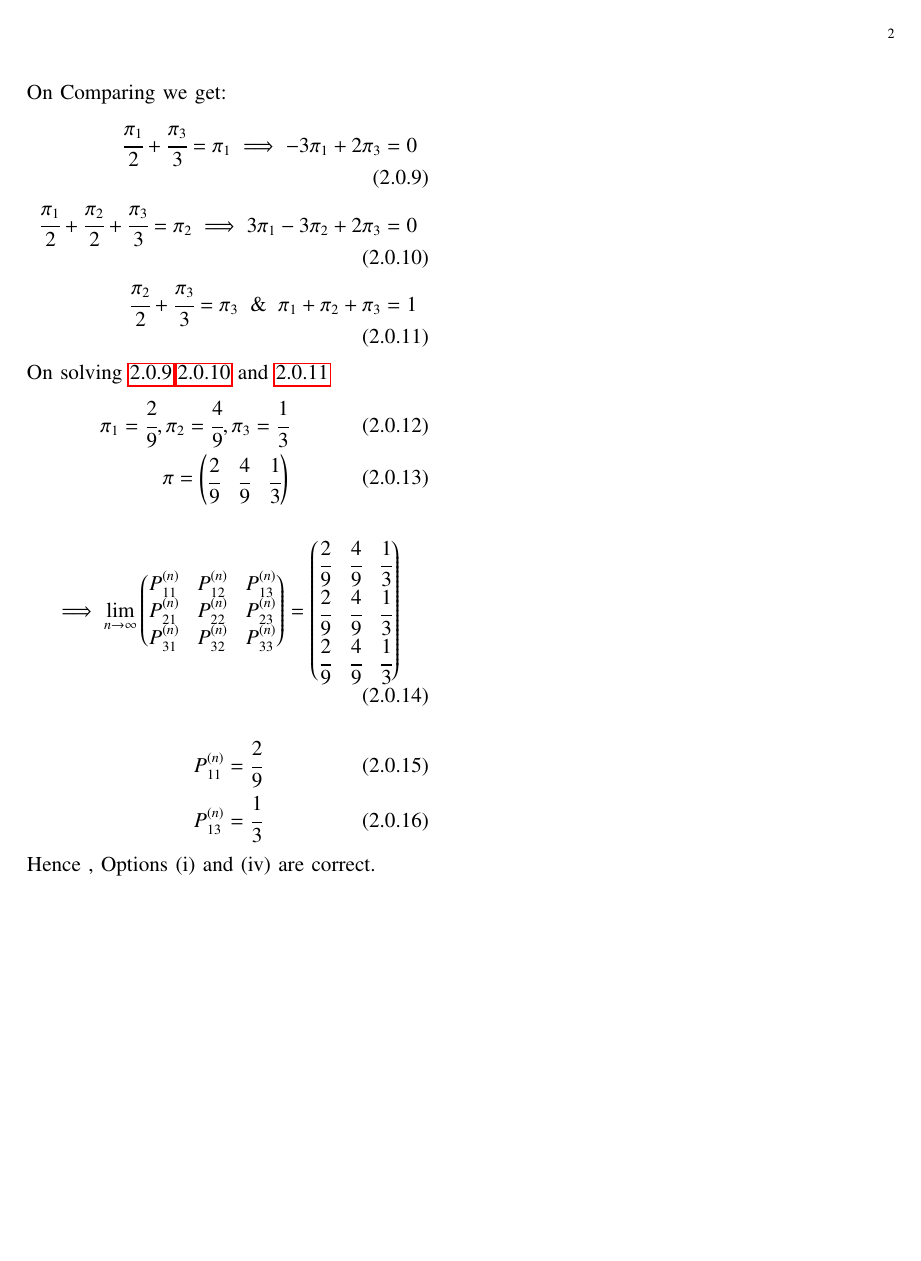
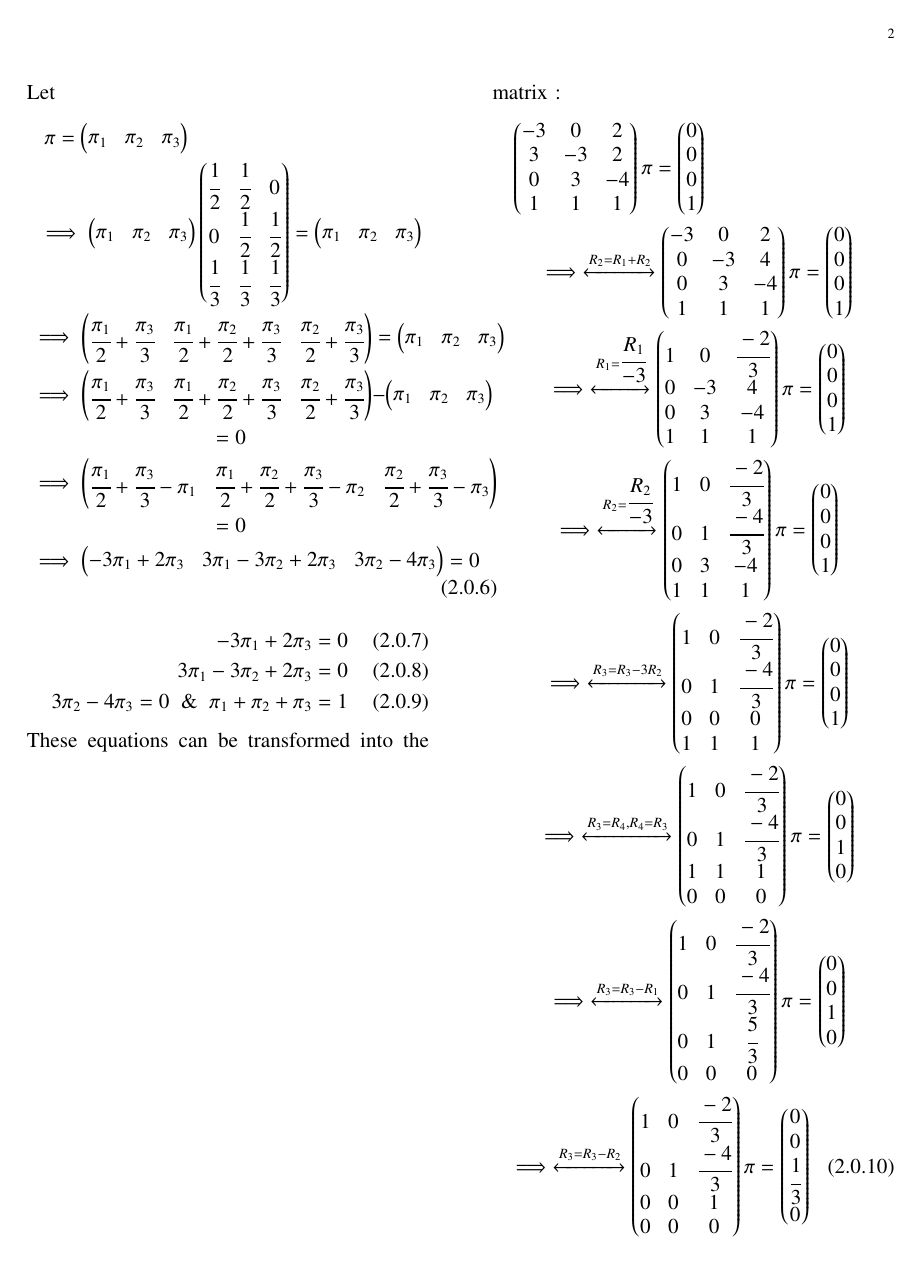
Before and after one commit to sahilsin/MatrixTheory, a LaTeX problem sheet (Assignment8/main.tex, which reads Assignment8/chapters/es17btech11019.tex): page 2 of 2 before the commit and page 2 of 3 after it. Compiled offline with pdfLaTeX.

Commit message:
Add files via upload

```diff
--- a/Assignment8/chapters/es17btech11019.tex
+++ b/Assignment8/chapters/es17btech11019.tex
@@ -32,26 +32,55 @@ where I represents a column vector with each entry as 1. For 3 states we have :
 
 A stationary distribution $\pi$ is a row vector whose entries are non-negative and sums up to 1, is unchanged by the operation of transition matrix p on it and so it is defined by $\pi P = \pi$.
 Let
-\begin{align}
+\begin{multline}
     \pi=\myvec{\pi_{1}&\pi_{2}&\pi_{3}}
 \\
     \implies \myvec{\pi_{1}&\pi_{2}&\pi_{3}}\myvec{\cfrac{1}{2}&\cfrac{1}{2}&0\\0&\cfrac{1}{2}&\cfrac{1}{2}\\\cfrac{1}{3}&\cfrac{1}{3}&\cfrac{1}{3}} = \myvec{\pi_{1}&\pi_{2}&\pi_{3}}
 \\
-    \implies \myvec{ \cfrac{\pi_{1}}{2}+\cfrac{\pi_{3}}{3}& \cfrac{\pi_{1}}{2}+\cfrac{\pi_{2}}{2}+\cfrac{\pi_{3}}{3}&\cfrac{\pi_{2}}{2}+\cfrac{\pi_{3}}{3}}
-\end{align}
-On Comparing we get:
+    \implies \myvec{ \cfrac{\pi_{1}}{2}+\cfrac{\pi_{3}}{3}& \cfrac{\pi_{1}}{2}+\cfrac{\pi_{2}}{2}+\cfrac{\pi_{3}}{3}&\cfrac{\pi_{2}}{2}+\cfrac{\pi_{3}}{3}}=\myvec{\pi_{1}&\pi_{2}&\pi_{3}}
+\\
+    \implies \myvec{ \cfrac{\pi_{1}}{2}+\cfrac{\pi_{3}}{3}& \cfrac{\pi_{1}}{2}+\cfrac{\pi_{2}}{2}+\cfrac{\pi_{3}}{3}&\cfrac{\pi_{2}}{2}+\cfrac{\pi_{3}}{3}}-\myvec{\pi_{1}&\pi_{2}&\pi_{3}}
+\\
+    =0
+\\
+    \implies\myvec{\cfrac{\pi_{1}}{2}+\cfrac{\pi_{3}}{3}-\pi_{1}& \cfrac{\pi_{1}}{2}+\cfrac{\pi_{2}}{2}+\cfrac{\pi_{3}}{3}-\pi_{2}&\cfrac{\pi_{2}}{2}+\cfrac{\pi_{3}}{3}-\pi_{3}}
+\\
+    =0
+\\
+    \implies \myvec{-3\pi_{1}+2\pi_{3}&3\pi_{1}-3\pi_{2}+2\pi_{3}&3\pi_{2}-4\pi_{3}}=0
+\end{multline}
 \begin{align}
-    \cfrac{\pi_{1}}{2}+\cfrac{\pi_{3}}{3}=\pi_{1} \implies -3\pi_{1}+2\pi_{3}=0 \label{eq:1}
+    -3\pi_{1}+2\pi_{3}=0
 \\
-    \cfrac{\pi_{1}}{2}+\cfrac{\pi_{2}}{2}+\cfrac{\pi_{3}}{3}=\pi_{2} \implies 3\pi_{1}-3\pi_{2}+2\pi_{3}=0 \label{eq:2}
+     3\pi_{1}-3\pi_{2}+2\pi_{3}=0
 \\
-    \cfrac{\pi_{2}}{2}+\cfrac{\pi_{3}}{3}=\pi_{3} \And \pi_{1}+\pi_{2}+\pi_{3}=1 \label{eq:3}
+     3\pi_{2}-4\pi_{3} =0 \And \pi_{1}+\pi_{2}+\pi_{3}=1
 \end{align}
 
-On solving \ref{eq:1},\ref{eq:2} and \ref{eq:3}
+These equations can be transformed into the matrix :
+\begin{multline}
+    \myvec{-3&0&2\\3&-3&2\\0&3&-4\\1&1&1}\Vec{\pi}=\myvec{0\\0\\0\\1}
+\\
+    \implies\xleftrightarrow{R_{2}=R_{1}+R_{2}}\myvec{-3&0&2\\0&-3&4\\0&3&-4\\1&1&1}\Vec{\pi}=\myvec{0\\0\\0\\1}
+\\
+    \implies\xleftrightarrow{R_{1}=\cfrac{R_{1}}{-3}}\myvec{1&0&\cfrac{-2}{3}\\0&-3&4\\0&3&-4\\1&1&1}\Vec{\pi}=\myvec{0\\0\\0\\1}
+\\
+    \implies\xleftrightarrow{R_{2}=\cfrac{R_{2}}{-3}}\myvec{1&0&\cfrac{-2}{3}\\0&1&\cfrac{-4}{3}\\0&3&-4\\1&1&1}\Vec{\pi}=\myvec{0\\0\\0\\1}
+\\
+    \implies\xleftrightarrow{R_{3}=R_{3}-3R_{2}}\myvec{1&0&\cfrac{-2}{3}\\0&1&\cfrac{-4}{3}\\0&0&0\\1&1&1}\Vec{\pi}=\myvec{0\\0\\0\\1}
+\\
+    \implies\xleftrightarrow{R_{3}=R_{4} ,R_{4}=R_{3}}\myvec{1&0&\cfrac{-2}{3}\\0&1&\cfrac{-4}{3}\\1&1&1\\0&0&0}\Vec{\pi}=\myvec{0\\0\\1\\0}
+\\
+    \implies\xleftrightarrow{R_{3}=R_{3}-R_{1}}\myvec{1&0&\cfrac{-2}{3}\\0&1&\cfrac{-4}{3}\\0&1&\cfrac{5}{3}\\0&0&0}\Vec{\pi}=\myvec{0\\0\\1\\0}
+\\
+    \implies\xleftrightarrow{R_{3}=R_{3}-R_{2}}\myvec{1&0&\cfrac{-2}{3}\\0&1&\cfrac{-4}{3}\\0&0&1\\0&0&0}\Vec{\pi}=\myvec{0\\0\\\cfrac{1}{3}\\0}
+\end{multline}
+\begin{multline}
+    \implies\xleftrightarrow{R_{2}=R_{2}+\frac{4}{3}R_{3}}\myvec{1&0&\cfrac{-2}{3}\\0&1&0\\0&0&1\\0&0&0}\Vec{\pi}=\myvec{0\\\cfrac{4}{9}\\\cfrac{1}{3}\\0}
+\\
+    \implies\xleftrightarrow{R_{1}=R_{1}+\frac{2}{3}R_{3}}\myvec{1&0&0\\0&1&0\\0&0&1\\0&0&0}\Vec{\pi}=\myvec{\cfrac{2}{9}\\\cfrac{4}{9}\\\cfrac{1}{3}\\0}
+\end{multline}
 \begin{align}
-    \pi_{1}=\cfrac{2}{9},\pi_{2}=\cfrac{4}{9},\pi_{3}=\cfrac{1}{3}
-\\
     \pi = \myvec{\cfrac{2}{9}&\cfrac{4}{9}&\cfrac{1}{3}}
 \end{align}
 
```
Also changed, not shown: Assignment8/Matrixtheory_8.pdf.
